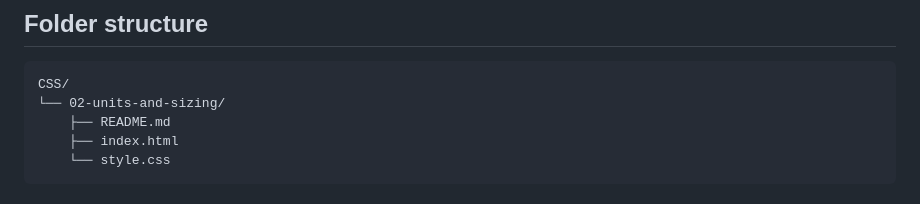
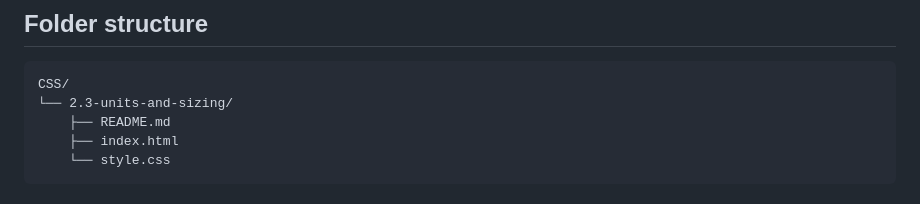
Before and after one commit to zquere/WEB-DEV, a Markdown page: 02-CSS/2.3-Units&Sizing/README.md, the part around the change. Drawn GitHub-style.

````diff
--- a/02-CSS/2.3-Units&Sizing/README.md
+++ b/02-CSS/2.3-Units&Sizing/README.md
@@ -6,7 +6,7 @@ A practical learning module for understanding CSS units, element sizing, the box
 
 ```text
 CSS/
-└── 02-units-and-sizing/
+└── 2.3-units-and-sizing/
     ├── README.md
     ├── index.html
     └── style.css
````
